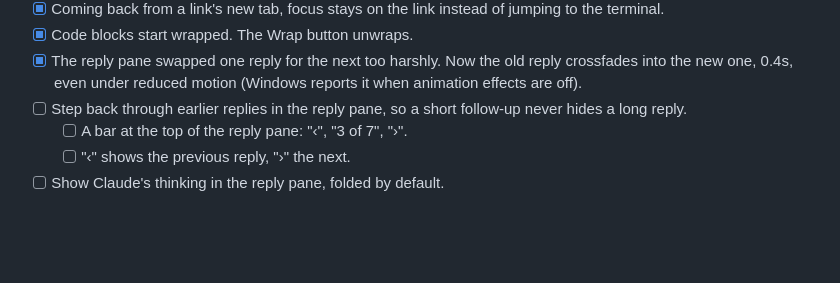
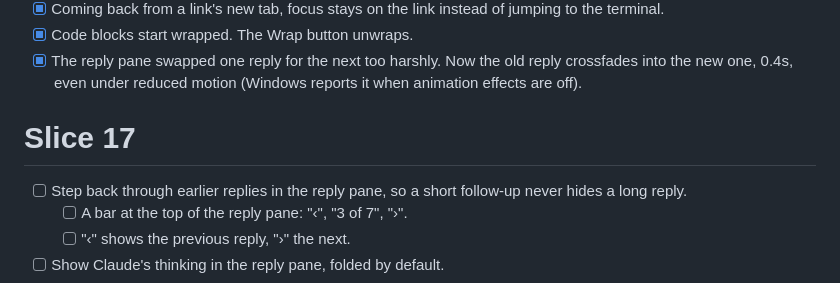
Before and after one commit to jigargosar/claude-cli-browser-terminal, a Markdown page: docs/Board.md, the part around the change. Rendered like a GitHub page; blank space fills up the shorter version.

Commit message:
Board: Slice 17 opened with every open task, earlier replies split into steps

```diff
--- a/docs/Board.md
+++ b/docs/Board.md
@@ -53,6 +53,8 @@ The board exists so that all known work is written in one list, and the next tas
 - [x] Coming back from a link's new tab, focus stays on the link instead of jumping to the terminal.
 - [x] Code blocks start wrapped. The Wrap button unwraps.
 - [x] The reply pane swapped one reply for the next too harshly. Now the old reply crossfades into the new one, 0.4s, even under reduced motion (Windows reports it when animation effects are off).
+
+# Slice 17
 - [ ] Step back through earlier replies in the reply pane, so a short follow-up never hides a long reply.
   - [ ] A bar at the top of the reply pane: "‹", "3 of 7", "›".
   - [ ] "‹" shows the previous reply, "›" the next.
```
